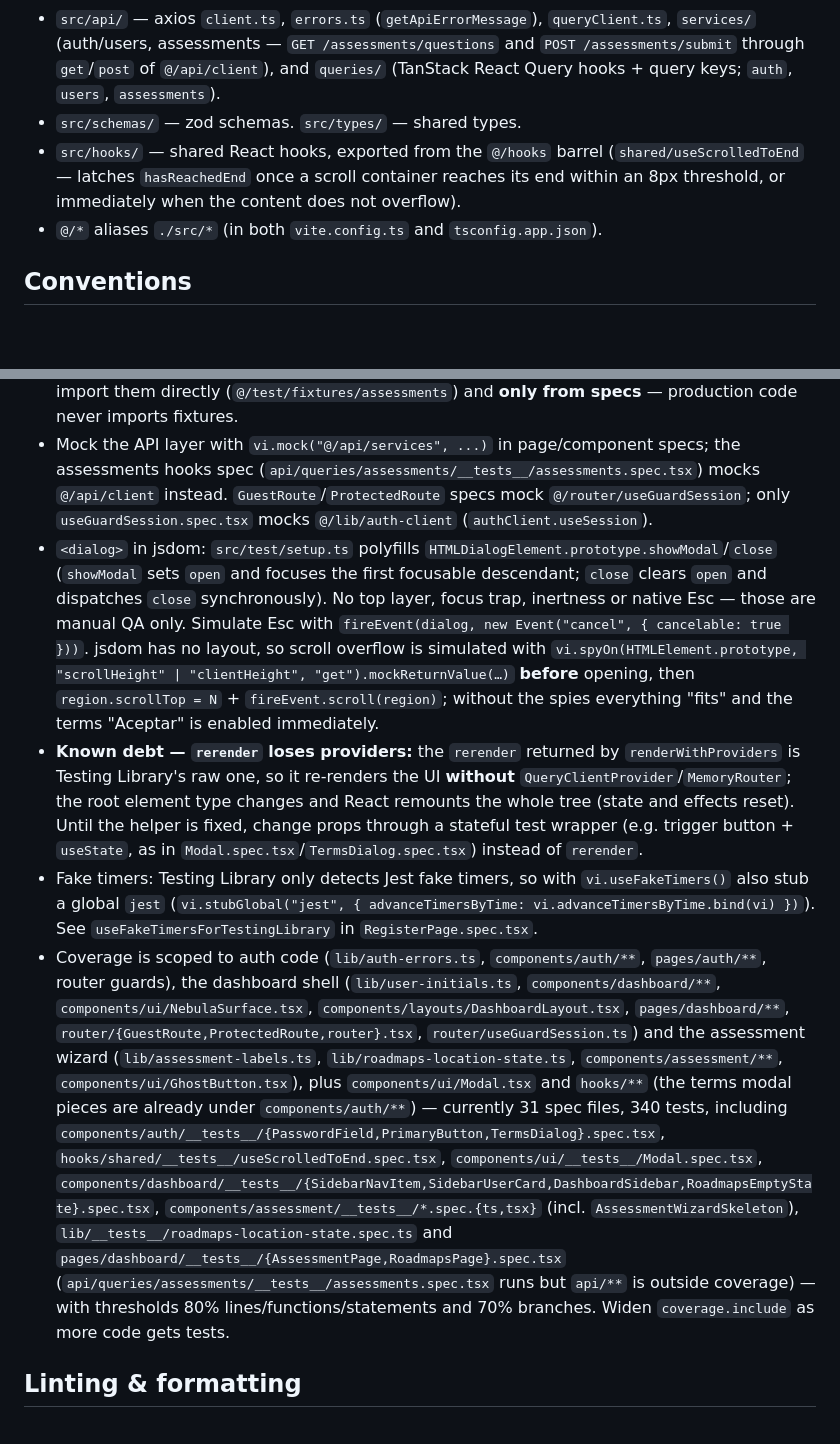
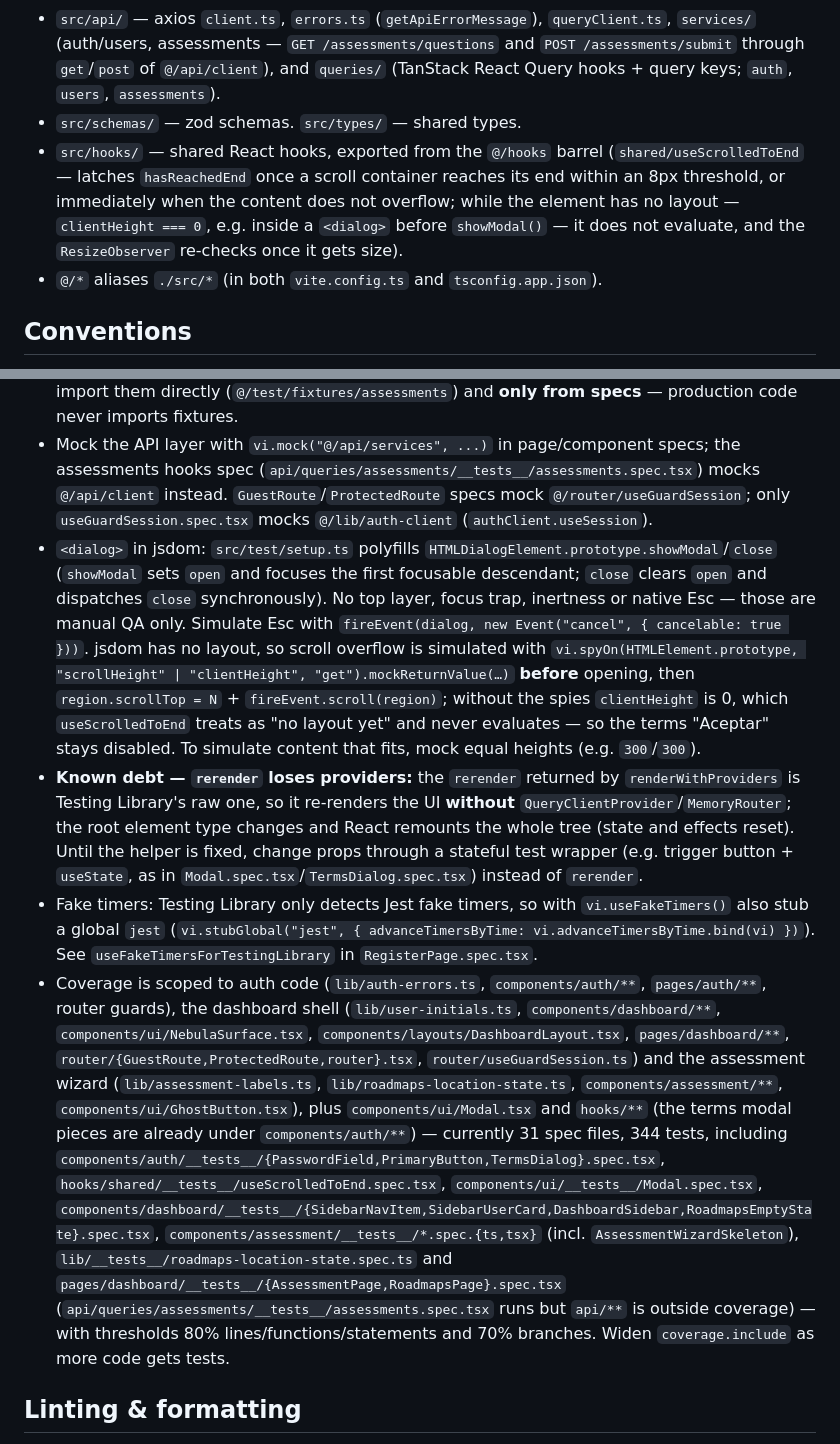
Before and after one commit to CARLOSBA90/team-baymax-code-quest-2026, a Markdown page: frontend/CLAUDE.md, 2 parts joined by grey strips. GitHub-like rendering; blank space fills up the shorter version.

Commit message:
docs(frontend): update CLAUDE.md for terms modal review fixes

```diff
--- a/frontend/CLAUDE.md
+++ b/frontend/CLAUDE.md
@@ -31,7 +31,7 @@ React 19 + TypeScript + Vite SPA.
 - `src/lib/auth-client.ts` — Better Auth client (`better-auth/react`). `src/lib/auth-errors.ts` — auth error mapping.
 - `src/api/` — axios `client.ts`, `errors.ts` (`getApiErrorMessage`), `queryClient.ts`, `services/` (auth/users, assessments — `GET /assessments/questions` and `POST /assessments/submit` through `get`/`post` of `@/api/client`), and `queries/` (TanStack React Query hooks + query keys; `auth`, `users`, `assessments`).
 - `src/schemas/` — zod schemas. `src/types/` — shared types.
-- `src/hooks/` — shared React hooks, exported from the `@/hooks` barrel (`shared/useScrolledToEnd` — latches `hasReachedEnd` once a scroll container reaches its end within an 8px threshold, or immediately when the content does not overflow).
+- `src/hooks/` — shared React hooks, exported from the `@/hooks` barrel (`shared/useScrolledToEnd` — latches `hasReachedEnd` once a scroll container reaches its end within an 8px threshold, or immediately when the content does not overflow; while the element has no layout — `clientHeight === 0`, e.g. inside a `<dialog>` before `showModal()` — it does not evaluate, and the `ResizeObserver` re-checks once it gets size).
 - `@/*` aliases `./src/*` (in both `vite.config.ts` and `tsconfig.app.json`).
 
 ## Conventions
@@ -52,10 +52,10 @@ Vitest 5 + jsdom + Testing Library (config in the `test` block of `vite.config.t
 - `renderWithProviders` also accepts `initialEntries`/`initialIndex` (entries may carry `state`; `initialEntries` wins over `route`) and a preloaded `queryClient`; it returns the `queryClient` it used. `createTestQueryClient()` builds the same no-retry client.
 - Test fixtures live in `src/test/fixtures/` (`assessments.ts` — questions + `buildAssessmentResultMock`; `api-errors.ts` — `buildAxiosError`, `buildNetworkError`). No barrel: import them directly (`@/test/fixtures/assessments`) and **only from specs** — production code never imports fixtures.
 - Mock the API layer with `vi.mock("@/api/services", ...)` in page/component specs; the assessments hooks spec (`api/queries/assessments/__tests__/assessments.spec.tsx`) mocks `@/api/client` instead. `GuestRoute`/`ProtectedRoute` specs mock `@/router/useGuardSession`; only `useGuardSession.spec.tsx` mocks `@/lib/auth-client` (`authClient.useSession`).
-- `<dialog>` in jsdom: `src/test/setup.ts` polyfills `HTMLDialogElement.prototype.showModal`/`close` (`showModal` sets `open` and focuses the first focusable descendant; `close` clears `open` and dispatches `close` synchronously). No top layer, focus trap, inertness or native Esc — those are manual QA only. Simulate Esc with `fireEvent(dialog, new Event("cancel", { cancelable: true }))`. jsdom has no layout, so scroll overflow is simulated with `vi.spyOn(HTMLElement.prototype, "scrollHeight" | "clientHeight", "get").mockReturnValue(…)` **before** opening, then `region.scrollTop = N` + `fireEvent.scroll(region)`; without the spies everything "fits" and the terms "Aceptar" is enabled immediately.
+- `<dialog>` in jsdom: `src/test/setup.ts` polyfills `HTMLDialogElement.prototype.showModal`/`close` (`showModal` sets `open` and focuses the first focusable descendant; `close` clears `open` and dispatches `close` synchronously). No top layer, focus trap, inertness or native Esc — those are manual QA only. Simulate Esc with `fireEvent(dialog, new Event("cancel", { cancelable: true }))`. jsdom has no layout, so scroll overflow is simulated with `vi.spyOn(HTMLElement.prototype, "scrollHeight" | "clientHeight", "get").mockReturnValue(…)` **before** opening, then `region.scrollTop = N` + `fireEvent.scroll(region)`; without the spies `clientHeight` is 0, which `useScrolledToEnd` treats as "no layout yet" and never evaluates — so the terms "Aceptar" stays disabled. To simulate content that fits, mock equal heights (e.g. `300`/`300`).
 - **Known debt — `rerender` loses providers:** the `rerender` returned by `renderWithProviders` is Testing Library's raw one, so it re-renders the UI **without** `QueryClientProvider`/`MemoryRouter`; the root element type changes and React remounts the whole tree (state and effects reset). Until the helper is fixed, change props through a stateful test wrapper (e.g. trigger button + `useState`, as in `Modal.spec.tsx`/`TermsDialog.spec.tsx`) instead of `rerender`.
 - Fake timers: Testing Library only detects Jest fake timers, so with `vi.useFakeTimers()` also stub a global `jest` (`vi.stubGlobal("jest", { advanceTimersByTime: vi.advanceTimersByTime.bind(vi) })`). See `useFakeTimersForTestingLibrary` in `RegisterPage.spec.tsx`.
-- Coverage is scoped to auth code (`lib/auth-errors.ts`, `components/auth/**`, `pages/auth/**`, router guards), the dashboard shell (`lib/user-initials.ts`, `components/dashboard/**`, `components/ui/NebulaSurface.tsx`, `components/layouts/DashboardLayout.tsx`, `pages/dashboard/**`, `router/{GuestRoute,ProtectedRoute,router}.tsx`, `router/useGuardSession.ts`) and the assessment wizard (`lib/assessment-labels.ts`, `lib/roadmaps-location-state.ts`, `components/assessment/**`, `components/ui/GhostButton.tsx`), plus `components/ui/Modal.tsx` and `hooks/**` (the terms modal pieces are already under `components/auth/**`) — currently 31 spec files, 340 tests, including `components/auth/__tests__/{PasswordField,PrimaryButton,TermsDialog}.spec.tsx`, `hooks/shared/__tests__/useScrolledToEnd.spec.tsx`, `components/ui/__tests__/Modal.spec.tsx`, `components/dashboard/__tests__/{SidebarNavItem,SidebarUserCard,DashboardSidebar,RoadmapsEmptyState}.spec.tsx`, `components/assessment/__tests__/*.spec.{ts,tsx}` (incl. `AssessmentWizardSkeleton`), `lib/__tests__/roadmaps-location-state.spec.ts` and `pages/dashboard/__tests__/{AssessmentPage,RoadmapsPage}.spec.tsx` (`api/queries/assessments/__tests__/assessments.spec.tsx` runs but `api/**` is outside coverage) — with thresholds 80% lines/functions/statements and 70% branches. Widen `coverage.include` as more code gets tests.
+- Coverage is scoped to auth code (`lib/auth-errors.ts`, `components/auth/**`, `pages/auth/**`, router guards), the dashboard shell (`lib/user-initials.ts`, `components/dashboard/**`, `components/ui/NebulaSurface.tsx`, `components/layouts/DashboardLayout.tsx`, `pages/dashboard/**`, `router/{GuestRoute,ProtectedRoute,router}.tsx`, `router/useGuardSession.ts`) and the assessment wizard (`lib/assessment-labels.ts`, `lib/roadmaps-location-state.ts`, `components/assessment/**`, `components/ui/GhostButton.tsx`), plus `components/ui/Modal.tsx` and `hooks/**` (the terms modal pieces are already under `components/auth/**`) — currently 31 spec files, 344 tests, including `components/auth/__tests__/{PasswordField,PrimaryButton,TermsDialog}.spec.tsx`, `hooks/shared/__tests__/useScrolledToEnd.spec.tsx`, `components/ui/__tests__/Modal.spec.tsx`, `components/dashboard/__tests__/{SidebarNavItem,SidebarUserCard,DashboardSidebar,RoadmapsEmptyState}.spec.tsx`, `components/assessment/__tests__/*.spec.{ts,tsx}` (incl. `AssessmentWizardSkeleton`), `lib/__tests__/roadmaps-location-state.spec.ts` and `pages/dashboard/__tests__/{AssessmentPage,RoadmapsPage}.spec.tsx` (`api/queries/assessments/__tests__/assessments.spec.tsx` runs but `api/**` is outside coverage) — with thresholds 80% lines/functions/statements and 70% branches. Widen `coverage.include` as more code gets tests.
 
 ## Linting & formatting
 
```
Also changed, not shown: other parts of frontend/CLAUDE.md (+1 -1 lines).
